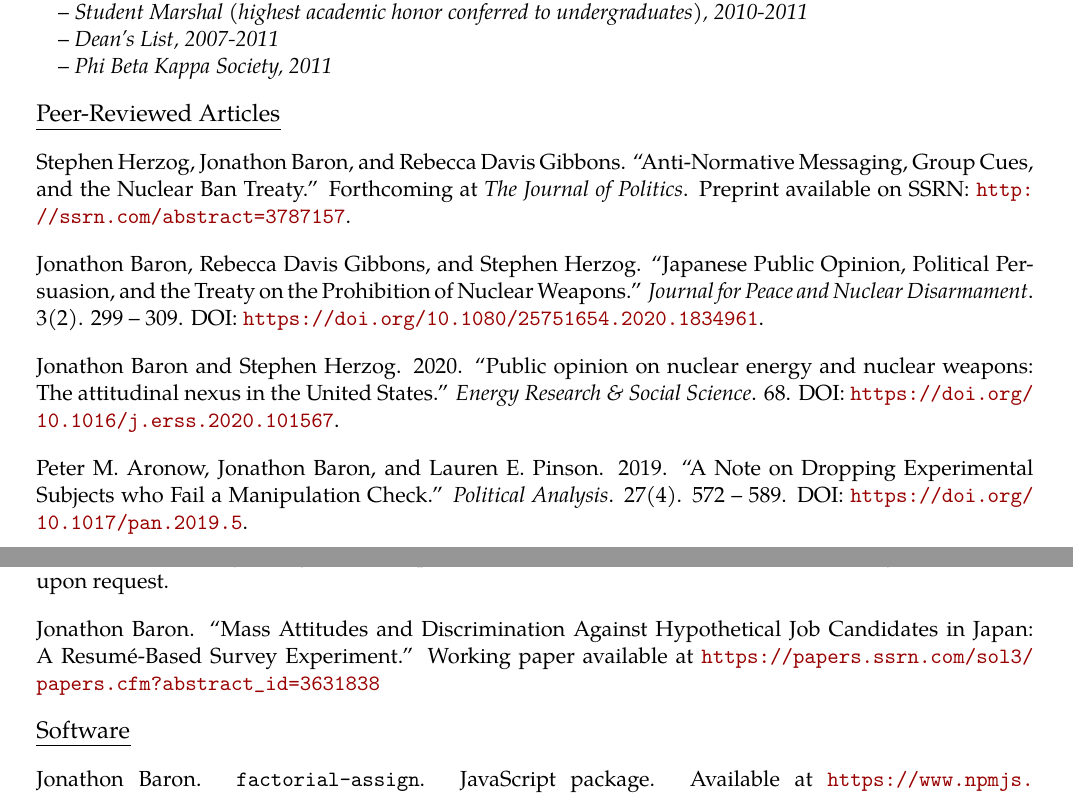
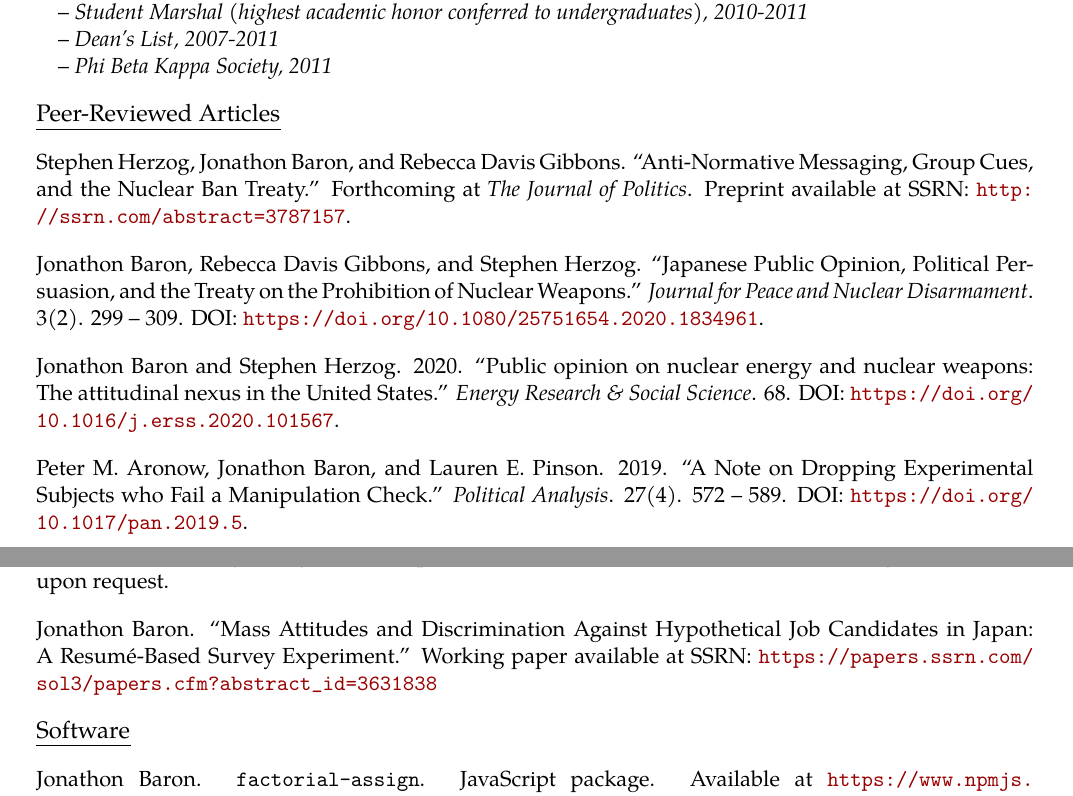
Before and after one commit to jonathonbaron/jonathonbaron.github.io, a LaTeX CV (cv/baron_cv.tex): two parts of pages 1 and 2 of 4, joined at a grey line, cut so that both start at the same text. Compiled offline with pdfLaTeX.

Commit message:
Updates.

```diff
--- a/cv/baron_cv.tex
+++ b/cv/baron_cv.tex
@@ -133,7 +133,7 @@ A.B. in Political Science with Minor in East Asian Languages and Civilizations \
 \vspace{0.13in}
 
 \begin{tabular*}{7.1in}{p{6.925in}p{3cm}}
-Stephen Herzog, Jonathon Baron, and Rebecca Davis Gibbons. ``Anti-Normative Messaging, Group Cues, and the Nuclear Ban Treaty.'' Forthcoming at \textit{The Journal of Politics}. Preprint available on SSRN: \url{http://ssrn.com/abstract=3787157}.
+Stephen Herzog, Jonathon Baron, and Rebecca Davis Gibbons. ``Anti-Normative Messaging, Group Cues, and the Nuclear Ban Treaty.'' Forthcoming at \textit{The Journal of Politics}. Preprint available at SSRN: \url{http://ssrn.com/abstract=3787157}.
 \end{tabular*}
 
 \vspace{0.13in}
@@ -192,7 +192,7 @@ Jonathon Baron. ``Psychological Interdependence in Attitudes Toward Nuclear Tech
 \vspace{0.13in}
 
 \begin{tabular*}{7.1in}{p{6.925in}p{3cm}}
-Jonathon Baron. ``Mass Attitudes and Discrimination Against Hypothetical Job Candidates in Japan: A Resum\'{e}-Based Survey Experiment.'' Working paper available at \url{https://papers.ssrn.com/sol3/papers.cfm?abstract_id=3631838}
+Jonathon Baron. ``Mass Attitudes and Discrimination Against Hypothetical Job Candidates in Japan: A Resum\'{e}-Based Survey Experiment.'' Working paper available at SSRN: \url{https://papers.ssrn.com/sol3/papers.cfm?abstract_id=3631838}
 \end{tabular*}
 
 \vspace{0.13in}
```
Also changed, not shown: cv/baron_cv.pdf, 2 other files.
